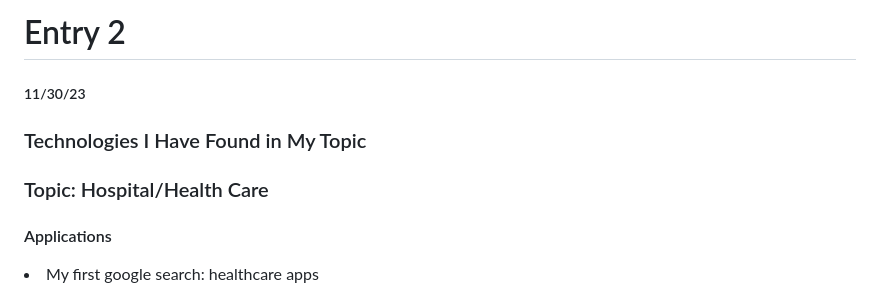
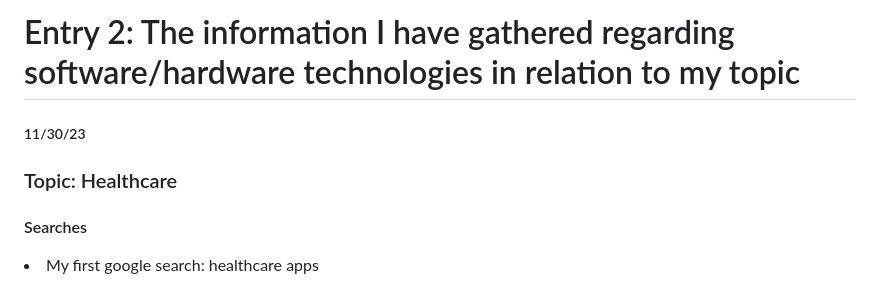
Before and after one commit to michaelaa9578/sep10-freedom-project, a Markdown page: blog/entry02.md, the part around the change. Drawn GitHub-style.

Commit message:
made structure

```diff
--- a/blog/entry02.md
+++ b/blog/entry02.md
@@ -1,11 +1,9 @@
-# Entry 2
+# Entry 2: The information I have gathered regarding software/hardware technologies in relation to my topic
 ##### 11/30/23
 
-### Technologies I Have Found in My Topic
+### Topic: Healthcare
 
-### Topic: Hospital/Health Care
-
-#### Applications
+#### Searches
 
 <p> <li> My first google search: healthcare apps </li> </p>
 
```
